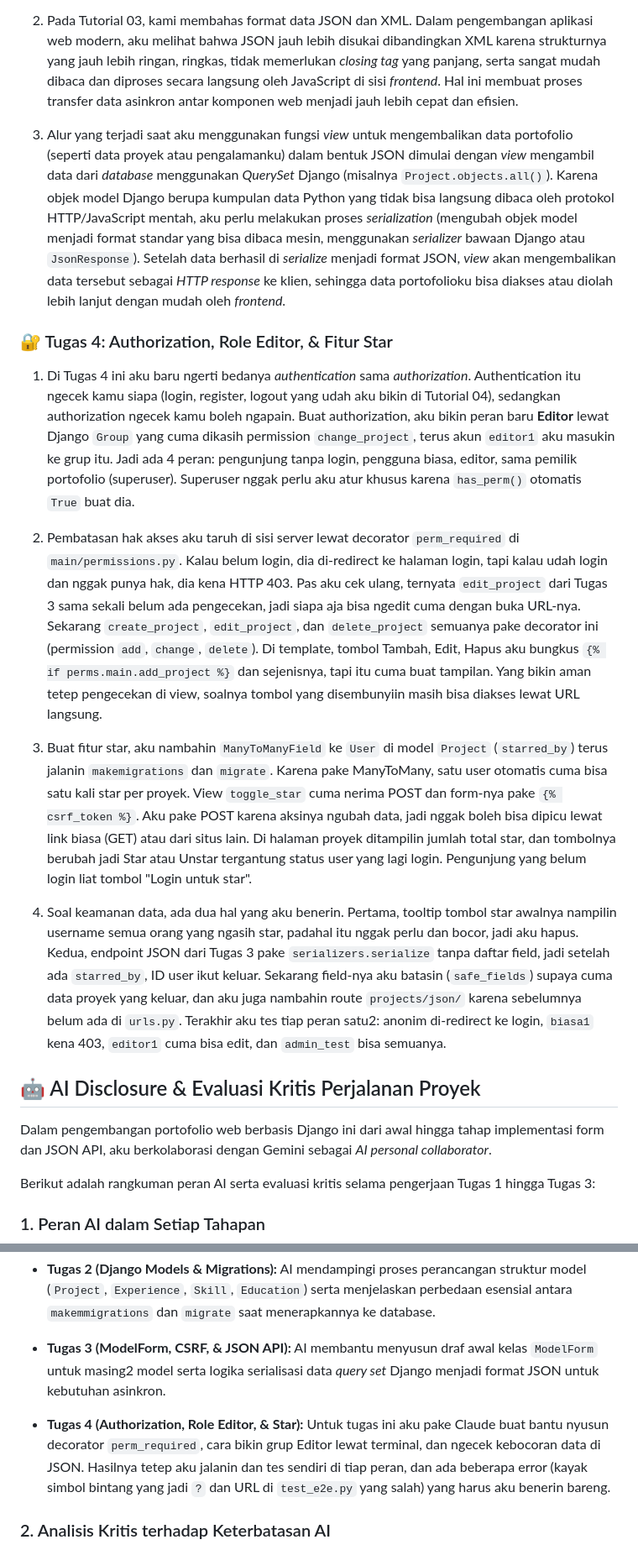
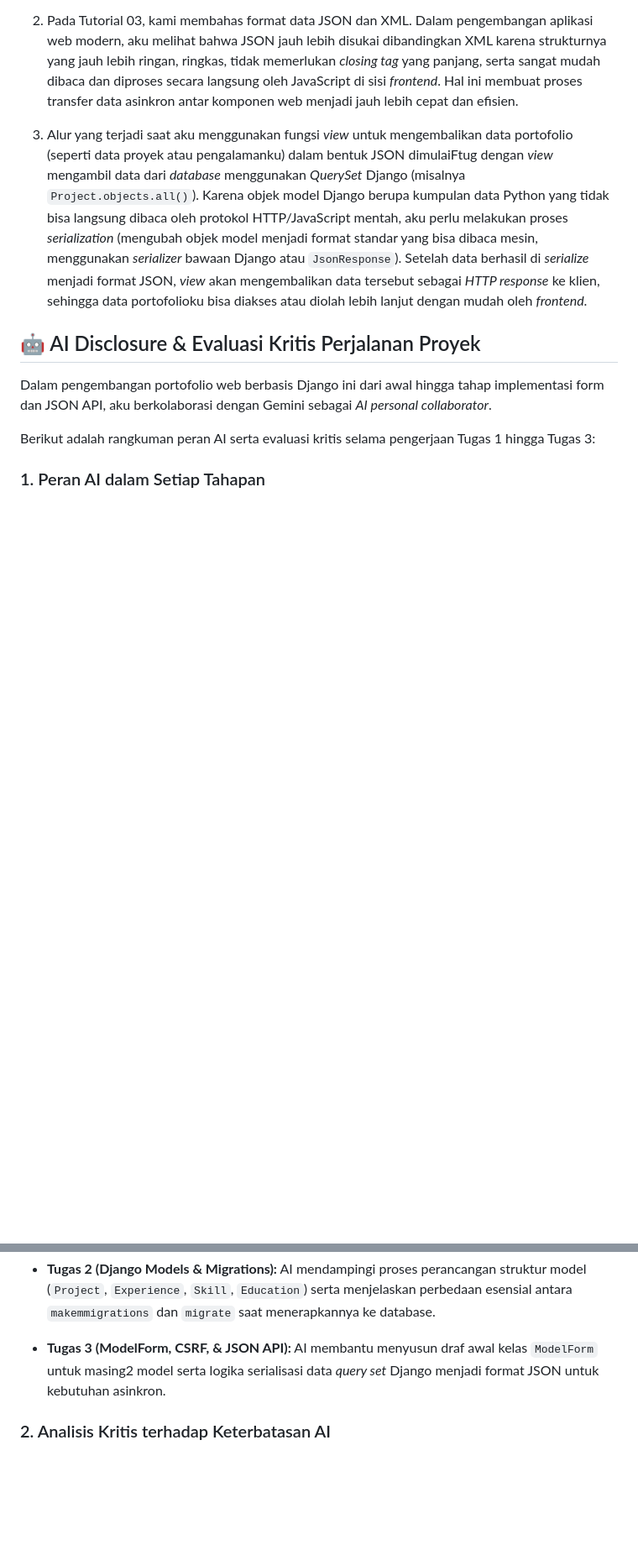
Before and after one commit to nalanii-c/myportofolio, a Markdown page: README.md, 2 parts joined by grey strips. Shown at 84% size. GitHub-like rendering; blank space fills up the shorter version.

```diff
--- a/README.md
+++ b/README.md
@@ -59,19 +59,10 @@ Waktu aku nambahin field `featured = models.BooleanField(default=False)` di mode
 
 2. Pada Tutorial 03, kami membahas format data JSON dan XML. Dalam pengembangan aplikasi web modern, aku melihat bahwa JSON jauh lebih disukai dibandingkan XML karena strukturnya yang jauh lebih ringan, ringkas, tidak memerlukan *closing tag* yang panjang, serta sangat mudah dibaca dan diproses secara langsung oleh JavaScript di sisi *frontend*. Hal ini membuat proses transfer data asinkron antar komponen web menjadi jauh lebih cepat dan efisien.
 
-3. Alur yang terjadi saat aku menggunakan fungsi *view* untuk mengembalikan data portofolio (seperti data proyek atau pengalamanku) dalam bentuk JSON dimulai dengan *view* mengambil data dari *database* menggunakan *QuerySet* Django (misalnya `Project.objects.all()`). Karena objek model Django berupa kumpulan data Python yang tidak bisa langsung dibaca oleh protokol HTTP/JavaScript mentah, aku perlu melakukan proses *serialization* (mengubah objek model menjadi format standar yang bisa dibaca mesin, menggunakan *serializer* bawaan Django atau `JsonResponse`). Setelah data berhasil di *serialize* menjadi format JSON, *view* akan mengembalikan data tersebut sebagai *HTTP response* ke klien, sehingga data portofolioku bisa diakses atau diolah lebih lanjut dengan mudah oleh *frontend*.
+3. Alur yang terjadi saat aku menggunakan fungsi *view* untuk mengembalikan data portofolio (seperti data proyek atau pengalamanku) dalam bentuk JSON dimulaiFtug dengan *view* mengambil data dari *database* menggunakan *QuerySet* Django (misalnya `Project.objects.all()`). Karena objek model Django berupa kumpulan data Python yang tidak bisa langsung dibaca oleh protokol HTTP/JavaScript mentah, aku perlu melakukan proses *serialization* (mengubah objek model menjadi format standar yang bisa dibaca mesin, menggunakan *serializer* bawaan Django atau `JsonResponse`). Setelah data berhasil di *serialize* menjadi format JSON, *view* akan mengembalikan data tersebut sebagai *HTTP response* ke klien, sehingga data portofolioku bisa diakses atau diolah lebih lanjut dengan mudah oleh *frontend*.
 
 
 
-### 🔐 Tugas 4: Authorization, Role Editor, & Fitur Star
-
-1. Di Tugas 4 ini aku baru ngerti bedanya *authentication* sama *authorization*. Authentication itu ngecek kamu siapa (login, register, logout yang udah aku bikin di Tutorial 04), sedangkan authorization ngecek kamu boleh ngapain. Buat authorization, aku bikin peran baru **Editor** lewat Django `Group` yang cuma dikasih permission `change_project`, terus akun `editor1` aku masukin ke grup itu. Jadi ada 4 peran: pengunjung tanpa login, pengguna biasa, editor, sama pemilik portofolio (superuser). Superuser nggak perlu aku atur khusus karena `has_perm()` otomatis `True` buat dia.
-
-2. Pembatasan hak akses aku taruh di sisi server lewat decorator `perm_required` di `main/permissions.py`. Kalau belum login, dia di-redirect ke halaman login, tapi kalau udah login dan nggak punya hak, dia kena HTTP 403. Pas aku cek ulang, ternyata `edit_project` dari Tugas 3 sama sekali belum ada pengecekan, jadi siapa aja bisa ngedit cuma dengan buka URL-nya. Sekarang `create_project`, `edit_project`, dan `delete_project` semuanya pake decorator ini (permission `add`, `change`, `delete`). Di template, tombol Tambah, Edit, Hapus aku bungkus `{% if perms.main.add_project %}` dan sejenisnya, tapi itu cuma buat tampilan. Yang bikin aman tetep pengecekan di view, soalnya tombol yang disembunyiin masih bisa diakses lewat URL langsung.
-
-3. Buat fitur star, aku nambahin `ManyToManyField` ke `User` di model `Project` (`starred_by`) terus jalanin `makemigrations` dan `migrate`. Karena pake ManyToMany, satu user otomatis cuma bisa satu kali star per proyek. View `toggle_star` cuma nerima POST dan form-nya pake `{% csrf_token %}`. Aku pake POST karena aksinya ngubah data, jadi nggak boleh bisa dipicu lewat link biasa (GET) atau dari situs lain. Di halaman proyek ditampilin jumlah total star, dan tombolnya berubah jadi Star atau Unstar tergantung status user yang lagi login. Pengunjung yang belum login liat tombol "Login untuk star".
-
-4. Soal keamanan data, ada dua hal yang aku benerin. Pertama, tooltip tombol star awalnya nampilin username semua orang yang ngasih star, padahal itu nggak perlu dan bocor, jadi aku hapus. Kedua, endpoint JSON dari Tugas 3 pake `serializers.serialize` tanpa daftar field, jadi setelah ada `starred_by`, ID user ikut keluar. Sekarang field-nya aku batasin (`safe_fields`) supaya cuma data proyek yang keluar, dan aku juga nambahin route `projects/json/` karena sebelumnya belum ada di `urls.py`. Terakhir aku tes tiap peran satu2: anonim di-redirect ke login, `biasa1` kena 403, `editor1` cuma bisa edit, dan `admin_test` bisa semuanya.
 
 ## 🤖 AI Disclosure & Evaluasi Kritis Perjalanan Proyek
 
@@ -85,8 +76,6 @@ Berikut adalah rangkuman peran AI serta evaluasi kritis selama pengerjaan Tugas
 * **Tugas 2 (Django Models & Migrations):** AI mendampingi proses perancangan struktur model (`Project`, `Experience`, `Skill`, `Education`) serta menjelaskan perbedaan esensial antara `makemmigrations` dan `migrate` saat menerapkannya ke database.
 
 * **Tugas 3 (ModelForm, CSRF, & JSON API):** AI membantu menyusun draf awal kelas `ModelForm` untuk masing2 model serta logika serialisasi data *query set* Django menjadi format JSON untuk kebutuhan asinkron.
-
-* **Tugas 4 (Authorization, Role Editor, & Star):** Untuk tugas ini aku pake Claude buat bantu nyusun decorator `perm_required`, cara bikin grup Editor lewat terminal, dan ngecek kebocoran data di JSON. Hasilnya tetep aku jalanin dan tes sendiri di tiap peran, dan ada beberapa error (kayak simbol bintang yang jadi `?` dan URL di `test_e2e.py` yang salah) yang harus aku benerin bareng.
 
 ### 2. Analisis Kritis terhadap Keterbatasan AI
 Meskipun sangat membantu mempercepat penulisan draf kode, AI memiliki beberapa keterbatasan nyata selama proses pengembangan:
```
Also changed, not shown: other parts of README.md (+12 -0 lines).
